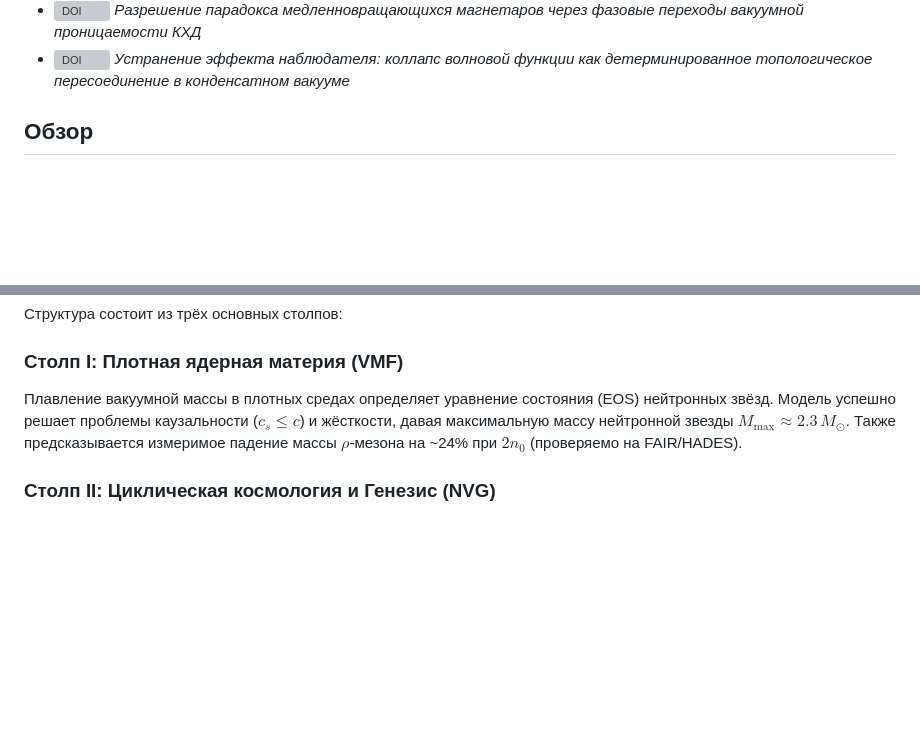
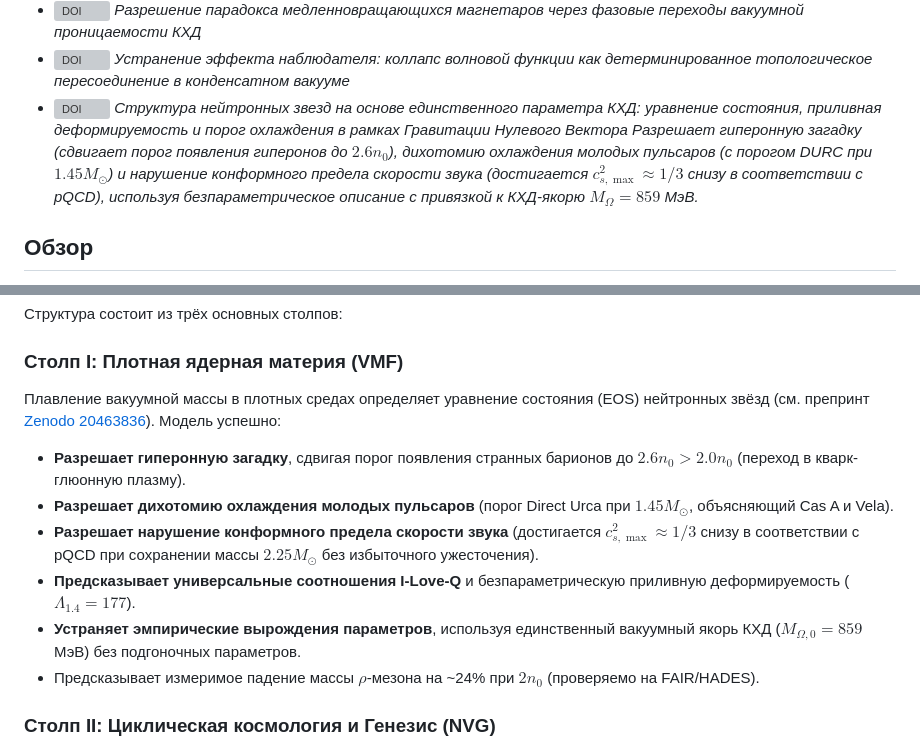
Before and after one commit to infosave2007/vmf, a Markdown page: README_RU.md, 2 parts joined by grey strips. GitHub-like rendering; blank space fills up the shorter version; grey boxes are pictures that could not be loaded.

Commit message:
docs: add publication and detailed technical summary for neutron star structure research to READMEs

```diff
--- a/README_RU.md
+++ b/README_RU.md
@@ -12,6 +12,8 @@
 - [![DOI](https://img.shields.io/badge/DOI-10.5281%2Fzenodo.20269816-blue.svg)](https://doi.org/10.5281/zenodo.20269816) *Дискретная циклическая иерархия масс 4^N для первичных чёрных дыр: связывая тёмную материю астероидной массы с ранними тяжелыми зародышами JWST*
 - [![DOI](https://img.shields.io/badge/DOI-10.5281%2Fzenodo.20270025-blue.svg)](https://doi.org/10.5281/zenodo.20270025) *Разрешение парадокса медленновращающихся магнетаров через фазовые переходы вакуумной проницаемости КХД*
 - [![DOI](https://img.shields.io/badge/DOI-10.5281%2Fzenodo.20270202-blue.svg)](https://doi.org/10.5281/zenodo.20270202) *Устранение эффекта наблюдателя: коллапс волновой функции как детерминированное топологическое пересоединение в конденсатном вакууме*
+- [![DOI](https://img.shields.io/badge/DOI-10.5281%2Fzenodo.20463836-blue.svg)](https://doi.org/10.5281/zenodo.20463836) *Структура нейтронных звезд на основе единственного параметра КХД: уравнение состояния, приливная деформируемость и порог охлаждения в рамках Гравитации Нулевого Вектора*
+  *Разрешает гиперонную загадку (сдвигает порог появления гиперонов до $2.6 n_0$), дихотомию охлаждения молодых пульсаров (с порогом DURC при $1.45 M_\odot$) и нарушение конформного предела скорости звука (достигается $c_{s,\max}^2 \approx 1/3$ снизу в соответствии с pQCD), используя безпараметрическое описание с привязкой к КХД-якорю $M_{\Omega} = 859$ МэВ.*
 
 ## Обзор
 
@@ -31,7 +33,13 @@ $$ S = \int d^4x \sqrt{-g} \left[ \frac{R}{16\pi G} - g^{\mu\nu} \partial_\mu \P
 Структура состоит из трёх основных столпов:
 
 ### Столп I: Плотная ядерная материя (VMF)
-Плавление вакуумной массы в плотных средах определяет уравнение состояния (EOS) нейтронных звёзд. Модель успешно решает проблемы каузальности ($c_s \leq c$) и жёсткости, давая максимальную массу нейтронной звезды $M_{\max} \approx 2.3\,M_\odot$. Также предсказывается измеримое падение массы $\rho$-мезона на ~24% при $2n_0$ (проверяемо на FAIR/HADES).
+Плавление вакуумной массы в плотных средах определяет уравнение состояния (EOS) нейтронных звёзд (см. препринт [Zenodo 20463836](https://doi.org/10.5281/zenodo.20463836)). Модель успешно:
+- **Разрешает гиперонную загадку**, сдвигая порог появления странных барионов до $2.6 n_0 > 2.0 n_0$ (переход в кварк-глюонную плазму).
+- **Разрешает дихотомию охлаждения молодых пульсаров** (порог Direct Urca при $1.45 M_\odot$, объясняющий Cas A и Vela).
+- **Разрешает нарушение конформного предела скорости звука** (достигается $c_{s,\max}^2 \approx 1/3$ снизу в соответствии с pQCD при сохранении массы $2.25 M_\odot$ без избыточного ужесточения).
+- **Предсказывает универсальные соотношения I-Love-Q** и безпараметрическую приливную деформируемость ($\Lambda_{1.4} = 177$).
+- **Устраняет эмпирические вырождения параметров**, используя единственный вакуумный якорь КХД ($M_{\Omega,0} = 859$ МэВ) без подгоночных параметров.
+- Предсказывает измеримое падение массы $\rho$-мезона на ~24% при $2n_0$ (проверяемо на FAIR/HADES).
 
 ### Столп II: Циклическая космология и Генезис (NVG)
 
```
Also changed, not shown: README.md (+9 -1 lines).
